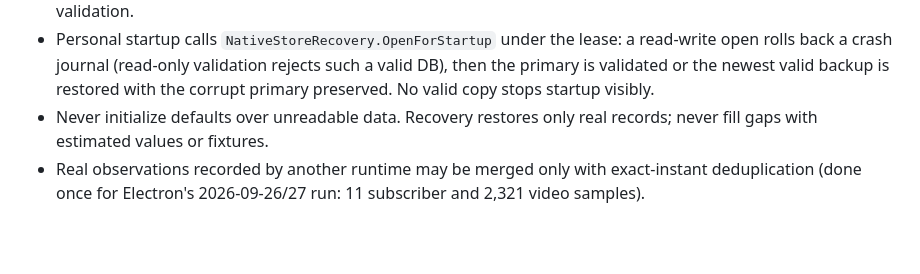
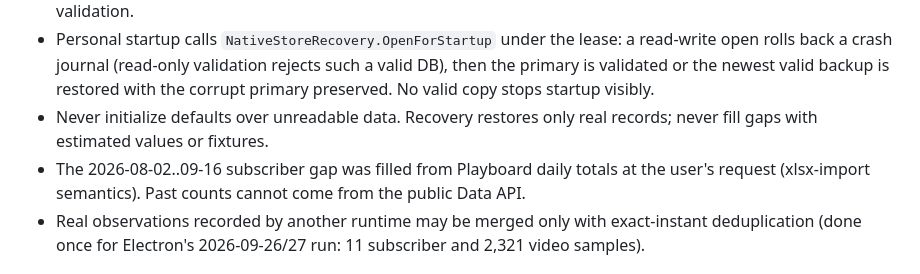
Before and after one commit to nonohako/youtube-live-pulse, a Markdown page: AGENTS.md, the part around the change. Drawn GitHub-style; blank space fills up the shorter version.

```diff
--- a/AGENTS.md
+++ b/AGENTS.md
@@ -29,6 +29,7 @@ Last maintained: 2026-09-27 (card sparkline daily overview and view count fix; w
 - Interrupted-backup residue (`.backup.tmp` and its hot journal) is discarded only after the primary and every existing generation validate under the writer lease. Never remove or restore a partial backup without that validation.
 - Personal startup calls `NativeStoreRecovery.OpenForStartup` under the lease: a read-write open rolls back a crash journal (read-only validation rejects such a valid DB), then the primary is validated or the newest valid backup is restored with the corrupt primary preserved. No valid copy stops startup visibly.
 - Never initialize defaults over unreadable data. Recovery restores only real records; never fill gaps with estimated values or fixtures.
+- The 2026-08-02..09-16 subscriber gap was filled from Playboard daily totals at the user's request (xlsx-import semantics). Past counts cannot come from the public Data API.
 - Real observations recorded by another runtime may be merged only with exact-instant deduplication (done once for Electron's 2026-09-26/27 run: 11 subscriber and 2,321 video samples).
 
 ## Monitoring and UI state invariants
```
Also changed, not shown: handoff.md (+2 -0 lines).
